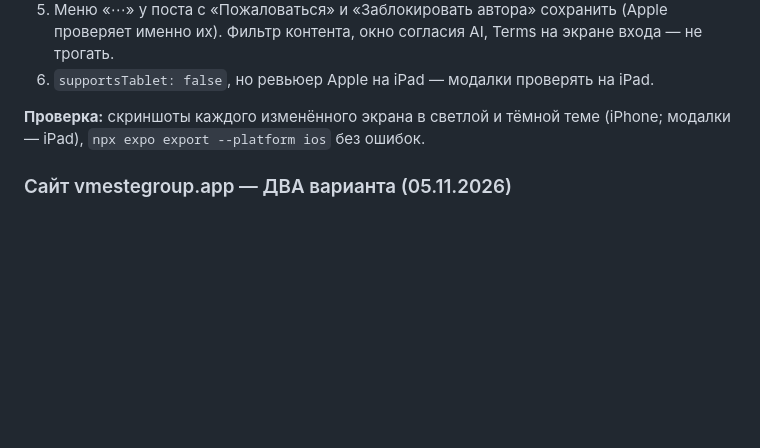
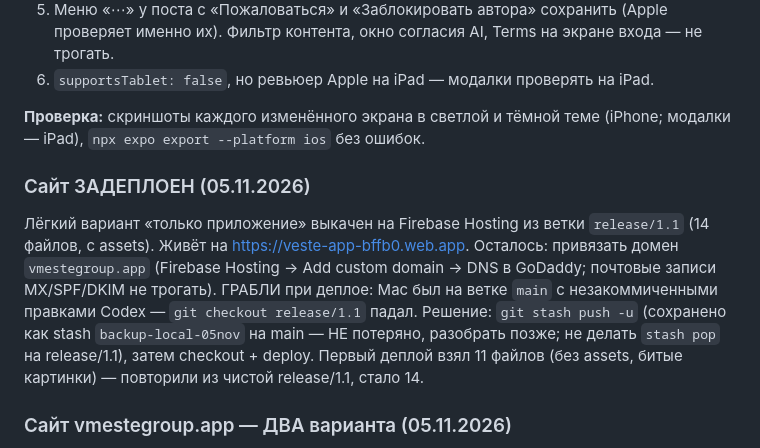
Before and after one commit to Ruslan1710Mrf/Vmeste-app, a Markdown page: CLAUDE.md, the part around the change. Rendered like a GitHub page; blank space fills up the shorter version.

Commit message:
CLAUDE.md: site deployed to Firebase Hosting; Mac deploy gotchas noted
Co-Authored-By: Claude Opus 4.8 <noreply@anthropic.com>
Claude-Session: https://claude.ai/code/session_01CELZAFN1gDJG8WakqrPZqz

```diff
--- a/CLAUDE.md
+++ b/CLAUDE.md
@@ -192,6 +192,10 @@ Push НЕ реализован: нет `expo-notifications`, нет токено
 
 **Проверка:** скриншоты каждого изменённого экрана в светлой и тёмной теме (iPhone; модалки — iPad), `npx expo export --platform ios` без ошибок.
 
+### Сайт ЗАДЕПЛОЕН (05.11.2026)
+Лёгкий вариант «только приложение» выкачен на Firebase Hosting из ветки `release/1.1` (14 файлов, с assets). Живёт на https://veste-app-bffb0.web.app. Осталось: привязать домен `vmestegroup.app` (Firebase Hosting → Add custom domain → DNS в GoDaddy; почтовые записи MX/SPF/DKIM не трогать).
+ГРАБЛИ при деплое: Mac был на ветке `main` с незакоммиченными правками Codex — `git checkout release/1.1` падал. Решение: `git stash push -u` (сохранено как stash `backup-local-05nov` на main — НЕ потеряно, разобрать позже; не делать `stash pop` на release/1.1), затем checkout + deploy. Первый деплой взял 11 файлов (без assets, битые картинки) — повторили из чистой release/1.1, стало 14.
+
 ### Сайт vmestegroup.app — ДВА варианта (05.11.2026)
 - **Агентский вариант Codex сохранён в ветке `codex/site`** (услуги: сайты/дизайн/AI/Excel, форма заявок → `submitWebsiteInquiry`, демо-блоки, privacy дополнен). Пока НЕ используем (решение Руслана 05.11: «агентство позже»). Когда понадобится — вернуться к нему; до приёма денег нужны условия услуг (юрист) и учёт дохода (бухгалтер), картинку community.png (2.6 МБ) ужать.
 - **Сейчас деплоим лёгкий вариант «только приложение»** в стиле VMESTE Blue (на `release/1.1`): лендинг про приложение, без услуг и формы. Фото/скриншоты ужаты.
```
